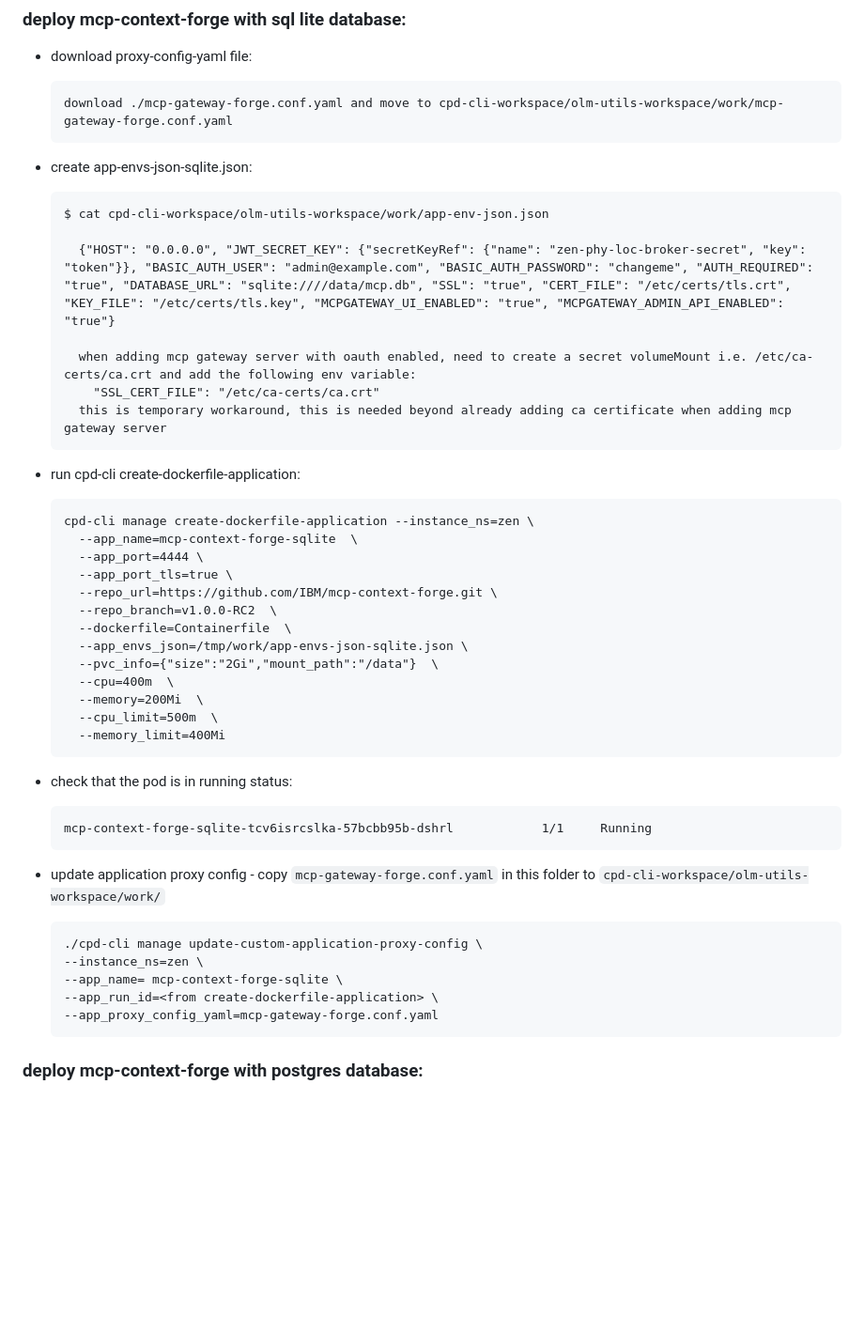
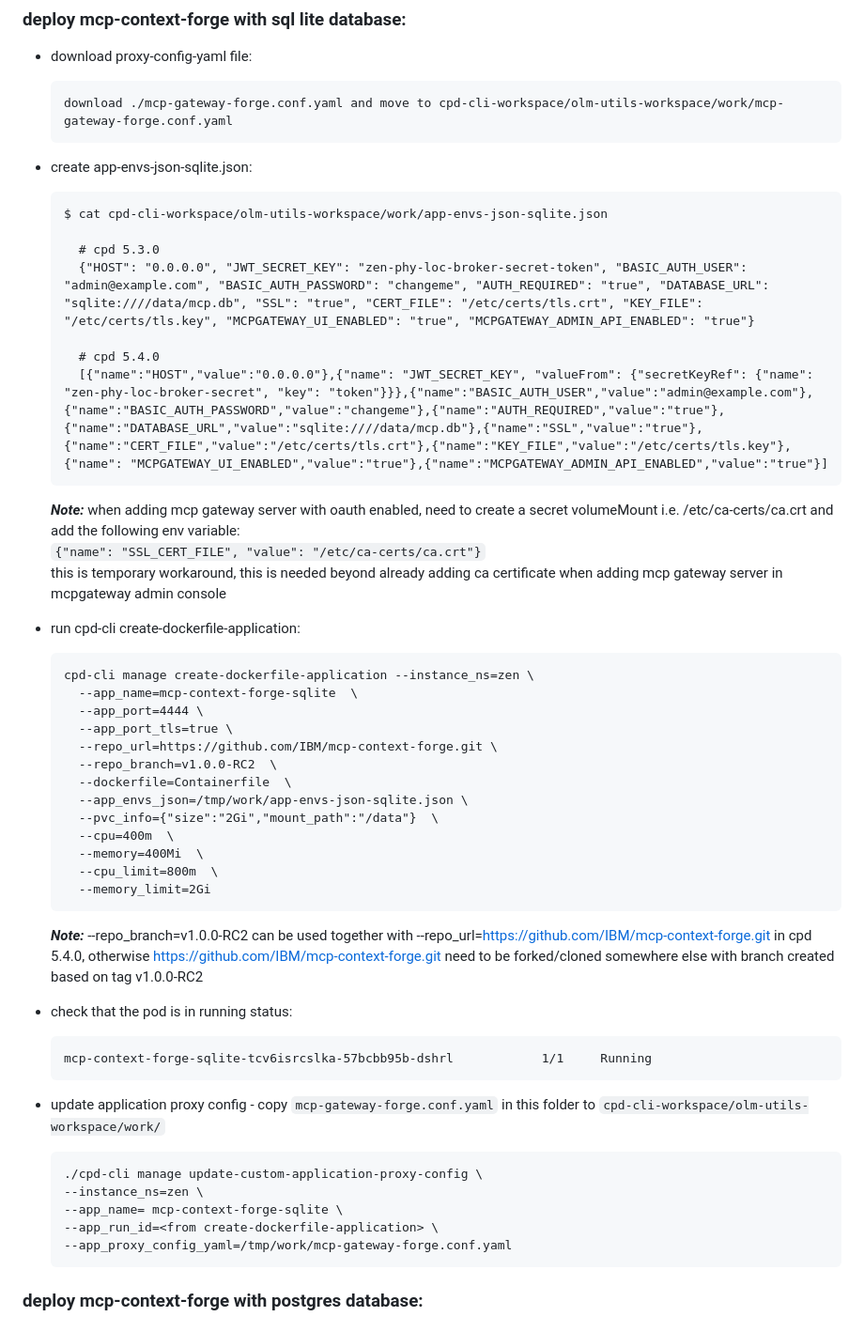
Before and after one commit to IBM/swhub-custom-app-samples, a Markdown page: mcp-gateway-forge/README.md, the part around one of its changes. Shown at 94% size. Rendered like a GitHub page; blank space fills up the shorter version.

````diff
--- a/mcp-gateway-forge/README.md
+++ b/mcp-gateway-forge/README.md
@@ -14,14 +14,18 @@ Checkout the [pre-requisites](../README.md#pre-requisites-to-deploy-sample-appli
 - create app-envs-json-sqlite.json:
 
   ```
-  $ cat cpd-cli-workspace/olm-utils-workspace/work/app-env-json.json
+  $ cat cpd-cli-workspace/olm-utils-workspace/work/app-envs-json-sqlite.json
 
-    {"HOST": "0.0.0.0", "JWT_SECRET_KEY": {"secretKeyRef": {"name": "zen-phy-loc-broker-secret", "key": "token"}}, "BASIC_AUTH_USER": "admin@example.com", "BASIC_AUTH_PASSWORD": "changeme", "AUTH_REQUIRED": "true", "DATABASE_URL": "sqlite:////data/mcp.db", "SSL": "true", "CERT_FILE": "/etc/certs/tls.crt", "KEY_FILE": "/etc/certs/tls.key", "MCPGATEWAY_UI_ENABLED": "true", "MCPGATEWAY_ADMIN_API_ENABLED": "true"}
+    # cpd 5.3.0
+    {"HOST": "0.0.0.0", "JWT_SECRET_KEY": "zen-phy-loc-broker-secret-token", "BASIC_AUTH_USER": "admin@example.com", "BASIC_AUTH_PASSWORD": "changeme", "AUTH_REQUIRED": "true", "DATABASE_URL": "sqlite:////data/mcp.db", "SSL": "true", "CERT_FILE": "/etc/certs/tls.crt", "KEY_FILE": "/etc/certs/tls.key", "MCPGATEWAY_UI_ENABLED": "true", "MCPGATEWAY_ADMIN_API_ENABLED": "true"}
 
+    # cpd 5.4.0
+    [{"name":"HOST","value":"0.0.0.0"},{"name": "JWT_SECRET_KEY", "valueFrom": {"secretKeyRef": {"name": "zen-phy-loc-broker-secret", "key": "token"}}},{"name":"BASIC_AUTH_USER","value":"admin@example.com"},{"name":"BASIC_AUTH_PASSWORD","value":"changeme"},{"name":"AUTH_REQUIRED","value":"true"},{"name":"DATABASE_URL","value":"sqlite:////data/mcp.db"},{"name":"SSL","value":"true"},{"name":"CERT_FILE","value":"/etc/certs/tls.crt"},{"name":"KEY_FILE","value":"/etc/certs/tls.key"},{"name": "MCPGATEWAY_UI_ENABLED","value":"true"},{"name":"MCPGATEWAY_ADMIN_API_ENABLED","value":"true"}]
+  ```
+  ***Note:***
     when adding mcp gateway server with oauth enabled, need to create a secret volumeMount i.e. /etc/ca-certs/ca.crt and add the following env variable:
-      "SSL_CERT_FILE": "/etc/ca-certs/ca.crt"
-    this is temporary workaround, this is needed beyond already adding ca certificate when adding mcp gateway server
-  ```
+    `{"name": "SSL_CERT_FILE", "value": "/etc/ca-certs/ca.crt"}`
+    this is temporary workaround, this is needed beyond already adding ca certificate when adding mcp gateway server in mcpgateway admin console
 
 - run cpd-cli create-dockerfile-application:
   ```
@@ -35,10 +39,12 @@ Checkout the [pre-requisites](../README.md#pre-requisites-to-deploy-sample-appli
     --app_envs_json=/tmp/work/app-envs-json-sqlite.json \
     --pvc_info={"size":"2Gi","mount_path":"/data"}  \
     --cpu=400m  \
-    --memory=200Mi  \
-    --cpu_limit=500m  \
-    --memory_limit=400Mi
+    --memory=400Mi  \
+    --cpu_limit=800m  \
+    --memory_limit=2Gi
   ```
+  ***Note:***
+    --repo_branch=v1.0.0-RC2 can be used together with --repo_url=https://github.com/IBM/mcp-context-forge.git in cpd 5.4.0, otherwise https://github.com/IBM/mcp-context-forge.git need to be forked/cloned somewhere else with branch created based on tag v1.0.0-RC2
 
 - check that the pod is in running status:
   ```
@@ -51,7 +57,7 @@ Checkout the [pre-requisites](../README.md#pre-requisites-to-deploy-sample-appli
   --instance_ns=zen \
   --app_name= mcp-context-forge-sqlite \
   --app_run_id=<from create-dockerfile-application> \
-  --app_proxy_config_yaml=mcp-gateway-forge.conf.yaml
+  --app_proxy_config_yaml=/tmp/work/mcp-gateway-forge.conf.yaml
   ```
 
 ### deploy mcp-context-forge with postgres database:
````
Also changed, not shown: other parts of mcp-gateway-forge/README.md (+16 -8 lines).
